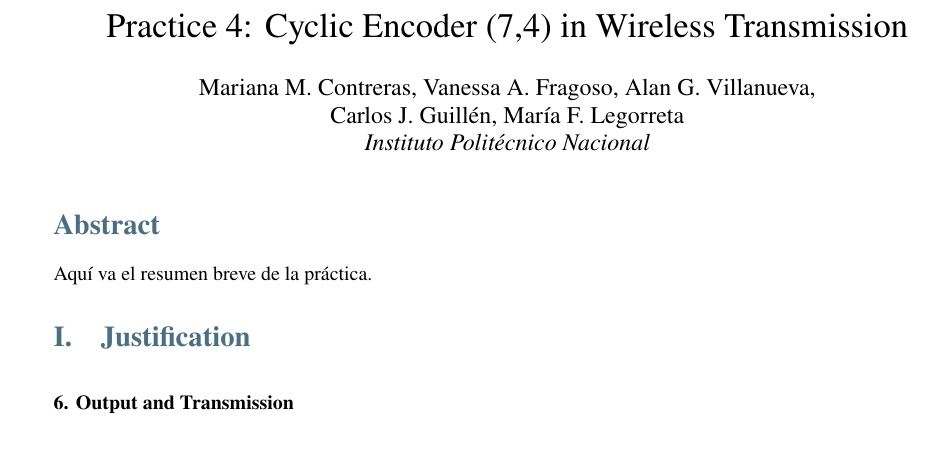
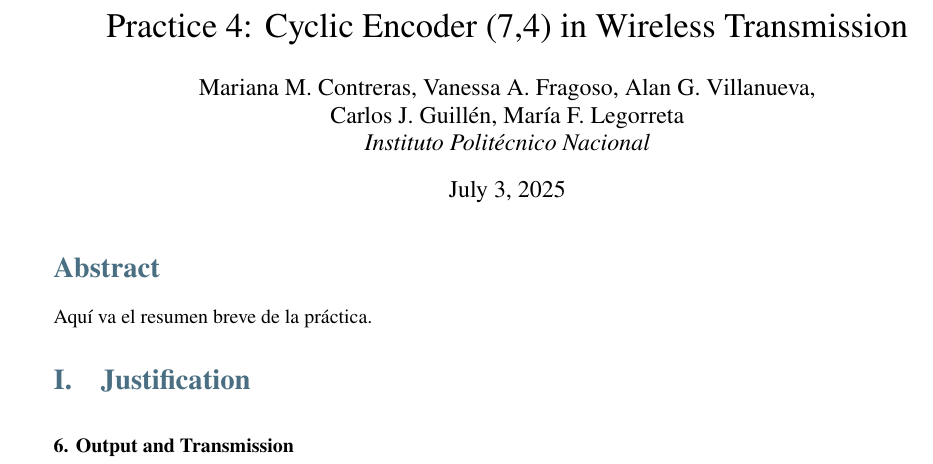
Before and after one commit to carlos777g/codificador-convolucional, a LaTeX paper (documentacion/main.tex): part of page 2 of 5, cut so that both start at the same text, the shorter picture padded with empty space. Compiled offline with pdfLaTeX.

```diff
--- a/documentacion/main.tex
+++ b/documentacion/main.tex
@@ -3,13 +3,13 @@
 \input{./config/listings_styles.tex} % Carga configs de código
 \pgfplotsset{compat=1.18} % Set pgfplots compatibility mode
 
-% ===== Variables editables =====
-\newcommand{\materia}{Nombre de la materia}       % Nombre de la materia
-\newcommand{\titulo}{Título del trabajo} % Título del trabajo
-\newcommand{\profesor}{Nombre del Profesor}            % Nombre del profesor
-\newcommand{\alumno}{Guillén González Carlos Jael}             % Nombre del alumno
-\newcommand{\grupo}{Grupo}
-\newcommand{\fecha}{Fecha-entrega}                  % Fecha (puede ser manual: "1 de mayo de 2024")
+% % ===== Variables editables =====
+% \newcommand{\materia}{Nombre de la materia}       % Nombre de la materia
+% \newcommand{\titulo}{Título del trabajo} % Título del trabajo
+% \newcommand{\profesor}{Nombre del Profesor}            % Nombre del profesor
+% \newcommand{\alumno}{Guillén González Carlos Jael}             % Nombre del alumno
+% \newcommand{\grupo}{Grupo}
+% \newcommand{\fecha}{Fecha-entrega}                  % Fecha (puede ser manual: "1 de mayo de 2024")
 
 
 \title{Practice 4: Cyclic Encoder (7,4) in Wireless Transmission}
@@ -18,12 +18,13 @@
 Carlos J. Guillén, María F. Legorreta\\
 \textit{Instituto Politécnico Nacional}
 }
-\date{}
+% \date{}
 
 \begin{document}
-% Descomentar línea para portada
+% Descomentar línea para portada (y también descomentar líneas de Variables editables (arriba))
 % \input{portada/portada.tex}
 
+% Tabla de contenidos (la quitamos?)
 \tableofcontents
 \clearpage
 \maketitle
```
